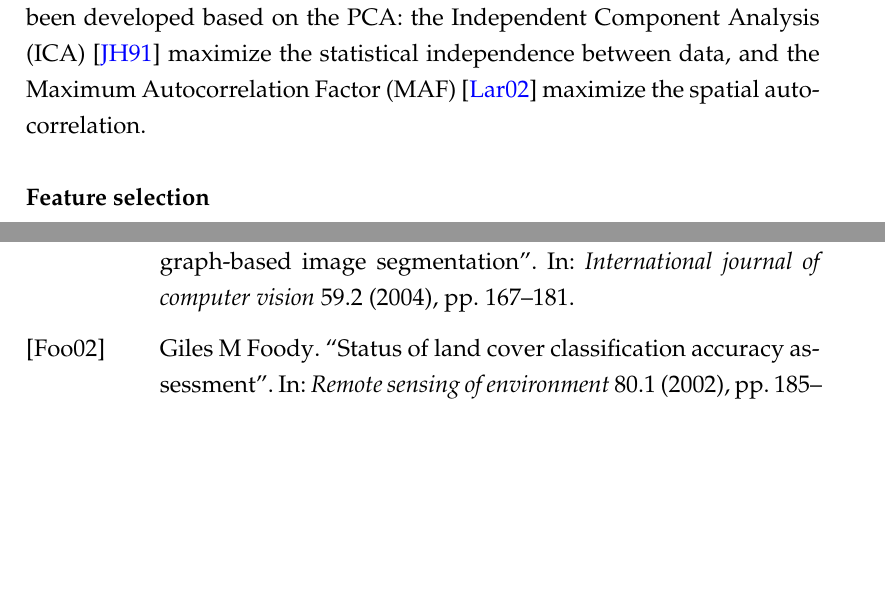
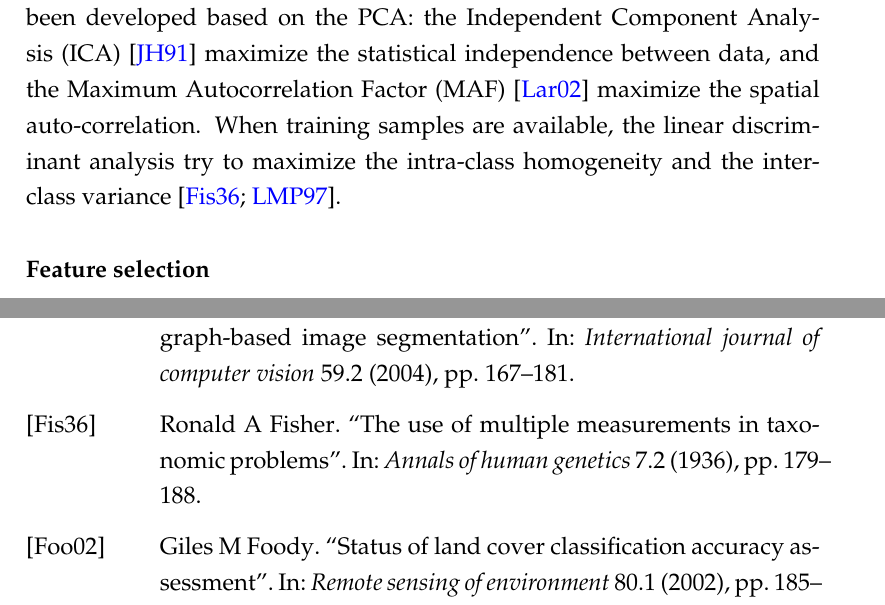
Before and after one commit to cdechesne/thesis, a LaTeX thesis (v4_backup/main.tex, which reads v4_backup/Chapters/Chapter1.tex, v4_backup/example.bib): two parts of pages 23 and 45 of 51, joined at a grey line, cut so that both start at the same text, the shorter picture padded with empty space. The pictures show the PDF file v4_backup/main.pdf that the author committed with the source.

Commit message:
Commit folder 17-07-2017 17:09:55

```diff
--- a/v4_backup/Chapters/Chapter1.tex
+++ b/v4_backup/Chapters/Chapter1.tex
@@ -143,9 +143,10 @@ The feature selection methods try to overcome the curse of high dimensionality \
 Two approaches exist, first the ones based on the transformation of the data, generally using a projection in a space of lower dimensionality. Secondly, there are approaches based on the feature selection, that aim to search for an optimal subset of the features.
 
 \subsubsection{Dimension reduction}
-The most popular dimension reduction method is the Principal Component Analysis (PCA). It is an unsupervised method that aim to maximize the variance between data \citep{jolliffe2011principal}. However, it has been demonstrated that PCA is not optimal for the purpose of classification \citep{cheriyadat2003principal}. Other methods have been developed based on the PCA: the Independent Component Analysis (ICA) \citep{jutten1991blind} maximize the statistical independence between data, and the Maximum Autocorrelation Factor (MAF) \citep{larsen2002decomposition} maximize the spatial auto-correlation.
+The most popular dimension reduction method is the Principal Component Analysis (PCA). It is an unsupervised method that aim to maximize the variance between data \citep{jolliffe2011principal}. However, it has been demonstrated that PCA is not optimal for the purpose of classification \citep{cheriyadat2003principal}. Other methods have been developed based on the PCA: the Independent Component Analysis (ICA) \citep{jutten1991blind} maximize the statistical independence between data, and the Maximum Autocorrelation Factor (MAF) \citep{larsen2002decomposition} maximize the spatial auto-correlation. When training samples are available, the linear discriminant analysis try to maximize the intra-class homogeneity and the inter-class variance \citep{fisher1936use, lebart1997multidimensional}.
 
 \subsubsection{Feature selection}
+
 
 \section{Smoothing methods}
 
--- a/v4_backup/example.bib
+++ b/v4_backup/example.bib
@@ -1288,3 +1288,12 @@ month={June},}
   year={2002},
   publisher={Wiley Online Library}
 }
+
+@article{fisher1936use,
+  title={The use of multiple measurements in taxonomic problems},
+  author={Fisher, Ronald A},
+  journal={Annals of human genetics},
+  volume={7},
+  number={2},
+  pages={179--188},
+  year={1936},
```
Also changed, not shown: v4_backup/main.pdf, v4_backup/Chapters/Chapter1.tex (2 more changed lines), v4_backup/example.bib (9 more changed lines).
